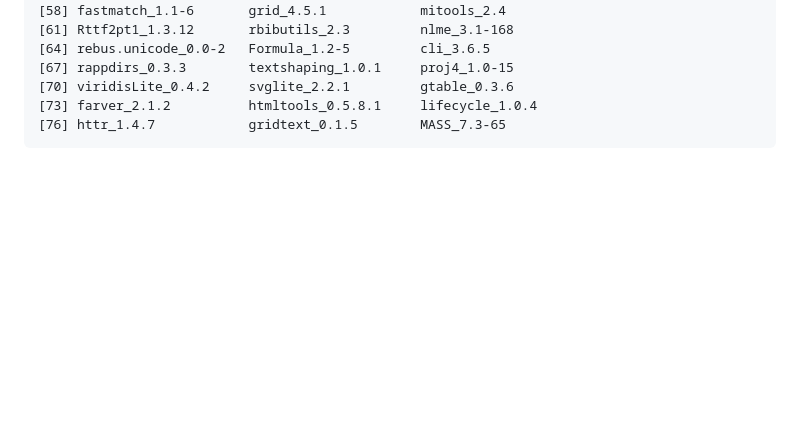
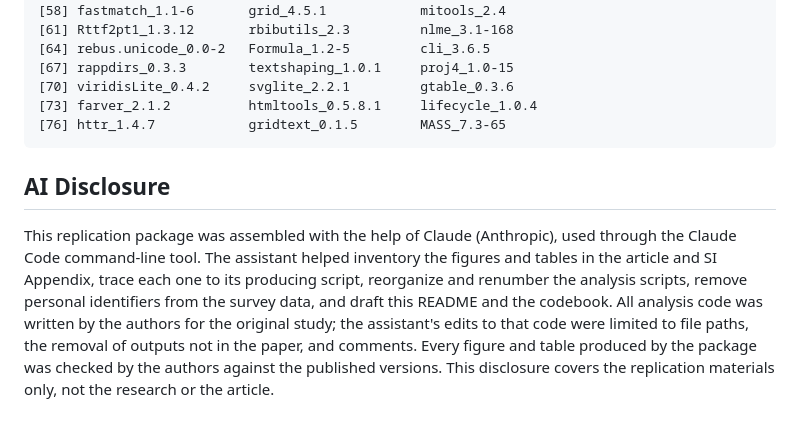
Before and after one commit to TiagoVentura/humanness-pnas-replication, a Markdown page: README.md, the part around the change. Rendered like a GitHub page; blank space fills up the shorter version.

Commit message:
Add AI disclosure for the replication materials
Co-Authored-By: Claude Fable 5.1 <noreply@anthropic.com>

````diff
--- a/README.md
+++ b/README.md
@@ -202,3 +202,7 @@ loaded via a namespace (and not attached):
 [73] farver_2.1.2          htmltools_0.5.8.1     lifecycle_1.0.4
 [76] httr_1.4.7            gridtext_0.1.5        MASS_7.3-65
 ```
+
+## AI Disclosure
+
+This replication package was assembled with the help of Claude (Anthropic), used through the Claude Code command-line tool. The assistant helped inventory the figures and tables in the article and SI Appendix, trace each one to its producing script, reorganize and renumber the analysis scripts, remove personal identifiers from the survey data, and draft this README and the codebook. All analysis code was written by the authors for the original study; the assistant's edits to that code were limited to file paths, the removal of outputs not in the paper, and comments. Every figure and table produced by the package was checked by the authors against the published versions. This disclosure covers the replication materials only, not the research or the article.
````
